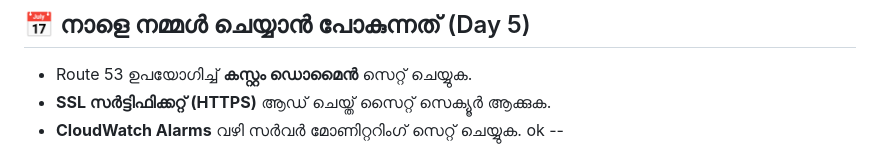
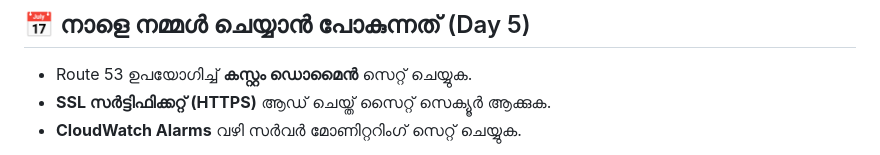
Before and after one commit to alaison-benny/terraform-aws-cicd-project, a Markdown page: notes/day-04-notes.md, the part around the change. Rendered like a GitHub page.

```diff
--- a/notes/day-04-notes.md
+++ b/notes/day-04-notes.md
@@ -58,5 +58,5 @@
 * Route 53 ഉപയോഗിച്ച് **കസ്റ്റം ഡൊമൈൻ** സെറ്റ് ചെയ്യുക.
 * **SSL സർട്ടിഫിക്കറ്റ് (HTTPS)** ആഡ് ചെയ്ത് സൈറ്റ് സെക്യൂർ ആക്കുക.
 * **CloudWatch Alarms** വഴി സർവർ മോണിറ്ററിംഗ് സെറ്റ് ചെയ്യുക.
-ok
+
 --
```
